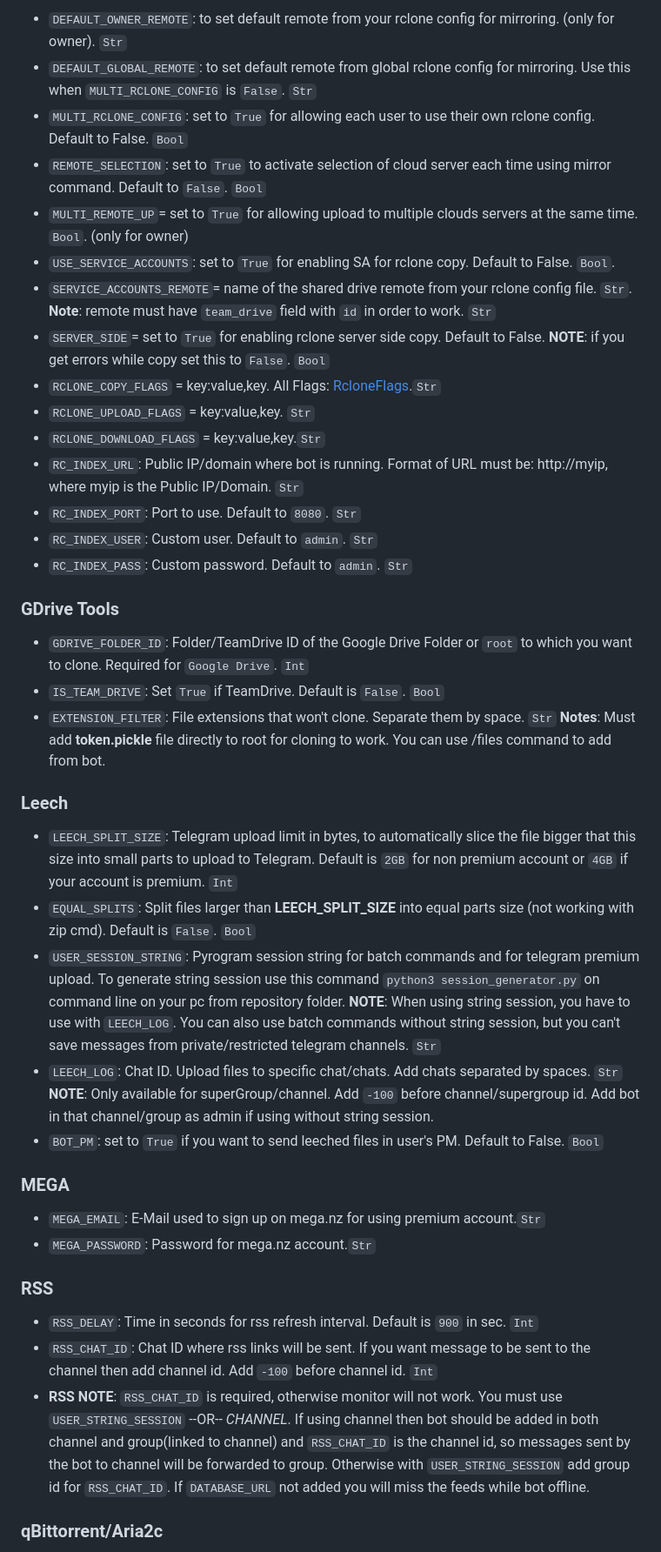
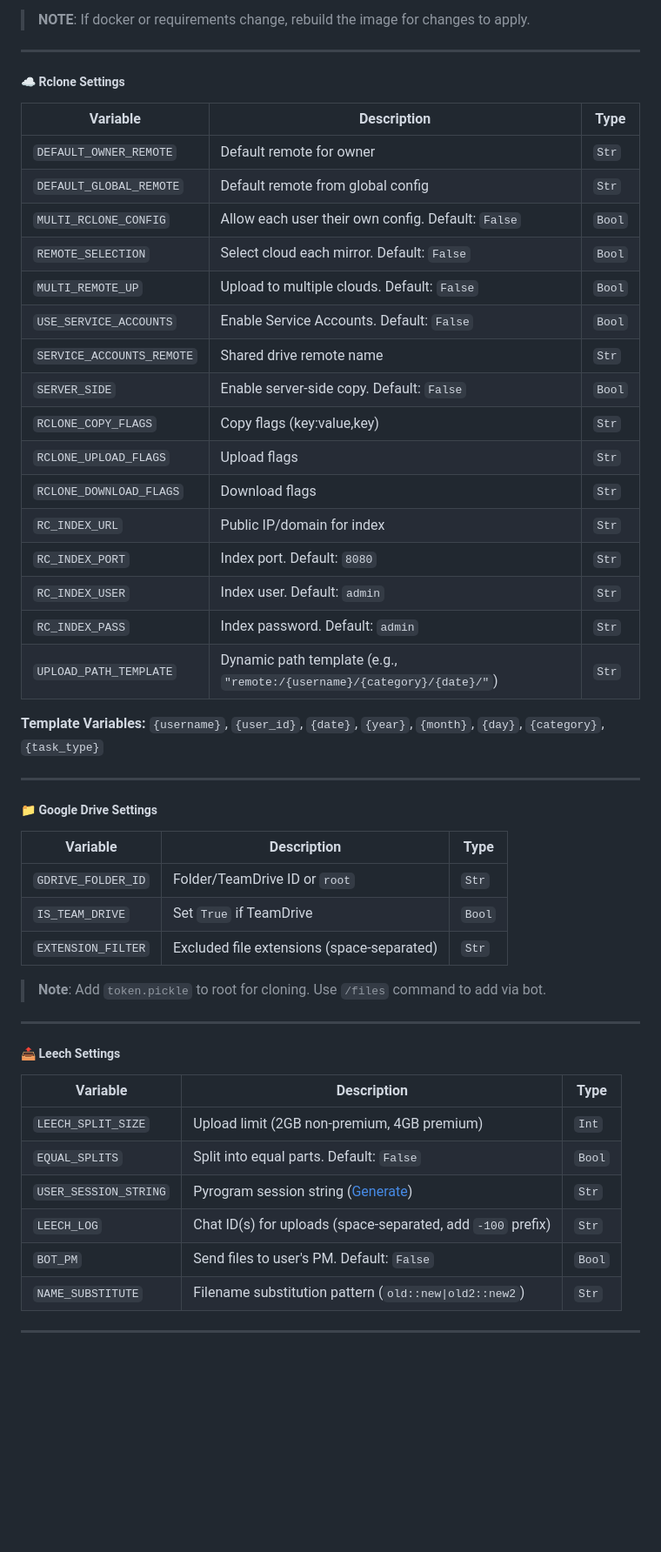
Before and after one commit to Sam-Max/rcmltb, a Markdown page: README.md, the part around one of its changes. Shown at 87% size. Rendered like a GitHub page; blank space fills up the shorter version.

```diff
--- a/README.md
+++ b/README.md
@@ -142,45 +212,52 @@ pip3 install -r requirements-cli.txt
 
-  - `DEFAULT_OWNER_REMOTE`: to set default remote from your rclone config for mirroring. (only for owner). `Str`
-  - `DEFAULT_GLOBAL_REMOTE`: to set default remote from global rclone config for mirroring. Use this when `MULTI_RCLONE_CONFIG` is `False`. `Str`
-  - `MULTI_RCLONE_CONFIG`: set to `True` for allowing each user to use their own rclone config. Default to False. `Bool`
-  - `REMOTE_SELECTION`: set to `True` to activate selection of cloud server each time using mirror command. Default to `False`. `Bool`
-  - `MULTI_REMOTE_UP`= set to `True` for allowing upload to multiple clouds servers at the same time. `Bool`. (only for owner)
-  - `USE_SERVICE_ACCOUNTS`: set to `True` for enabling SA for rclone copy. Default to False. `Bool`.
-  - `SERVICE_ACCOUNTS_REMOTE`= name of the shared drive remote from your rclone config file. `Str`. **Note**: remote must have `team_drive` field with `id` in order to work. `Str`
-  - `SERVER_SIDE`= set to `True` for enabling rclone server side copy. Default to False. **NOTE**: if you get errors while copy set this to `False`. `Bool`
-  - `RCLONE_COPY_FLAGS` = key:value,key. All Flags: [RcloneFlags](https://rclone.org/flags/).`Str`
-  - `RCLONE_UPLOAD_FLAGS` = key:value,key. `Str`
-  - `RCLONE_DOWNLOAD_FLAGS` = key:value,key.`Str`
-  - `RC_INDEX_URL`: Public IP/domain where bot is running. Format of URL must be: http://myip, where myip is the Public IP/Domain. `Str`
-  - `RC_INDEX_PORT`: Port to use. Default to `8080`. `Str`
-  - `RC_INDEX_USER`: Custom user. Default to `admin`. `Str`
-  - `RC_INDEX_PASS`: Custom password. Default to `admin`. `Str`
+> **NOTE**: If docker or requirements change, rebuild the image for changes to apply.
 
-  ### GDrive Tools
+---
 
-  - `GDRIVE_FOLDER_ID`: Folder/TeamDrive ID of the Google Drive Folder or `root` to which you want to clone. Required for `Google Drive`. `Int`
-  - `IS_TEAM_DRIVE`: Set `True` if TeamDrive. Default is `False`. `Bool`
-  - `EXTENSION_FILTER`: File extensions that won't clone. Separate them by space. `Str`
-  **Notes**: Must add **token.pickle** file directly to root for cloning to work. You can use /files command to add from bot.
+##### ☁️ Rclone Settings
+| Variable | Description | Type |
+|----------|-------------|------|
+| `DEFAULT_OWNER_REMOTE` | Default remote for owner | `Str` |
+| `DEFAULT_GLOBAL_REMOTE` | Default remote from global config | `Str` |
+| `MULTI_RCLONE_CONFIG` | Allow each user their own config. Default: `False` | `Bool` |
+| `REMOTE_SELECTION` | Select cloud each mirror. Default: `False` | `Bool` |
+| `MULTI_REMOTE_UP` | Upload to multiple clouds. Default: `False` | `Bool` |
+| `USE_SERVICE_ACCOUNTS` | Enable Service Accounts. Default: `False` | `Bool` |
+| `SERVICE_ACCOUNTS_REMOTE` | Shared drive remote name | `Str` |
+| `SERVER_SIDE` | Enable server-side copy. Default: `False` | `Bool` |
+| `RCLONE_COPY_FLAGS` | Copy flags (key:value,key) | `Str` |
+| `RCLONE_UPLOAD_FLAGS` | Upload flags | `Str` |
+| `RCLONE_DOWNLOAD_FLAGS` | Download flags | `Str` |
+| `RC_INDEX_URL` | Public IP/domain for index | `Str` |
+| `RC_INDEX_PORT` | Index port. Default: `8080` | `Str` |
+| `RC_INDEX_USER` | Index user. Default: `admin` | `Str` |
+| `RC_INDEX_PASS` | Index password. Default: `admin` | `Str` |
+| `UPLOAD_PATH_TEMPLATE` | Dynamic path template (e.g., `"remote:/{username}/{category}/{date}/"`) | `Str` |
 
-  ### Leech
+**Template Variables:** `{username}`, `{user_id}`, `{date}`, `{year}`, `{month}`, `{day}`, `{category}`, `{task_type}`
 
-  - `LEECH_SPLIT_SIZE`: Telegram upload limit in bytes, to automatically slice the file bigger that this size into small parts to upload to Telegram. Default is `2GB` for non premium account or `4GB` if your account is premium. `Int`
-  - `EQUAL_SPLITS`: Split files larger than **LEECH_SPLIT_SIZE** into equal parts size (not working with zip cmd). Default is `False`. `Bool`
-  - `USER_SESSION_STRING`: Pyrogram session string for batch commands and for telegram premium upload. To generate string session use this command `python3 session_generator.py` on command line on your pc from repository folder. **NOTE**: When using string session, you have to use with `LEECH_LOG`. You can also use batch commands without string session, but you can't save messages from private/restricted telegram channels. `Str`
-  - `LEECH_LOG`: Chat ID. Upload files to specific chat/chats. Add chats separated by spaces. `Str` **NOTE**: Only available for superGroup/channel. Add `-100` before channel/supergroup id. Add bot in that channel/group as admin if using without string session.
-  - `BOT_PM`: set to `True` if you want to send leeched files in user's PM. Default to False. `Bool`
+---
 
-  ### MEGA
+##### 📁 Google Drive Settings
+| Variable | Description | Type |
+|----------|-------------|------|
+| `GDRIVE_FOLDER_ID` | Folder/TeamDrive ID or `root` | `Str` |
+| `IS_TEAM_DRIVE` | Set `True` if TeamDrive | `Bool` |
+| `EXTENSION_FILTER` | Excluded file extensions (space-separated) | `Str` |
 
-  - `MEGA_EMAIL`: E-Mail used to sign up on mega.nz for using premium account.`Str`
-  - `MEGA_PASSWORD`: Password for mega.nz account.`Str`
+> **Note**: Add `token.pickle` to root for cloning. Use `/files` command to add via bot.
 
-  ### RSS
+---
 
-  - `RSS_DELAY`: Time in seconds for rss refresh interval. Default is `900` in sec. `Int`
-  - `RSS_CHAT_ID`: Chat ID where rss links will be sent. If you want message to be sent to the channel then add channel id. Add `-100` before channel id. `Int`
-  - **RSS NOTE**: `RSS_CHAT_ID` is required, otherwise monitor will not work. You must use `USER_STRING_SESSION` --OR-- *CHANNEL*. If using channel then bot should be added in both channel and group(linked to channel) and `RSS_CHAT_ID` is the channel id, so messages sent by the bot to channel will be forwarded to group. Otherwise with `USER_STRING_SESSION` add group id for `RSS_CHAT_ID`. If `DATABASE_URL` not added you will miss the feeds while bot offline.
+##### 📤 Leech Settings
+| Variable | Description | Type |
+|----------|-------------|------|
+| `LEECH_SPLIT_SIZE` | Upload limit (2GB non-premium, 4GB premium) | `Int` |
+| `EQUAL_SPLITS` | Split into equal parts. Default: `False` | `Bool` |
+| `USER_SESSION_STRING` | Pyrogram session string ([Generate](#session-generation)) | `Str` |
+| `LEECH_LOG` | Chat ID(s) for uploads (space-separated, add `-100` prefix) | `Str` |
+| `BOT_PM` | Send files to user's PM. Default: `False` | `Bool` |
+| `NAME_SUBSTITUTE` | Filename substitution pattern (`old::new\|old2::new2`) | `Str` |
 
-  ### qBittorrent/Aria2c
+---
 
```
Also changed, not shown: other parts of README.md (+338 -249 lines).
